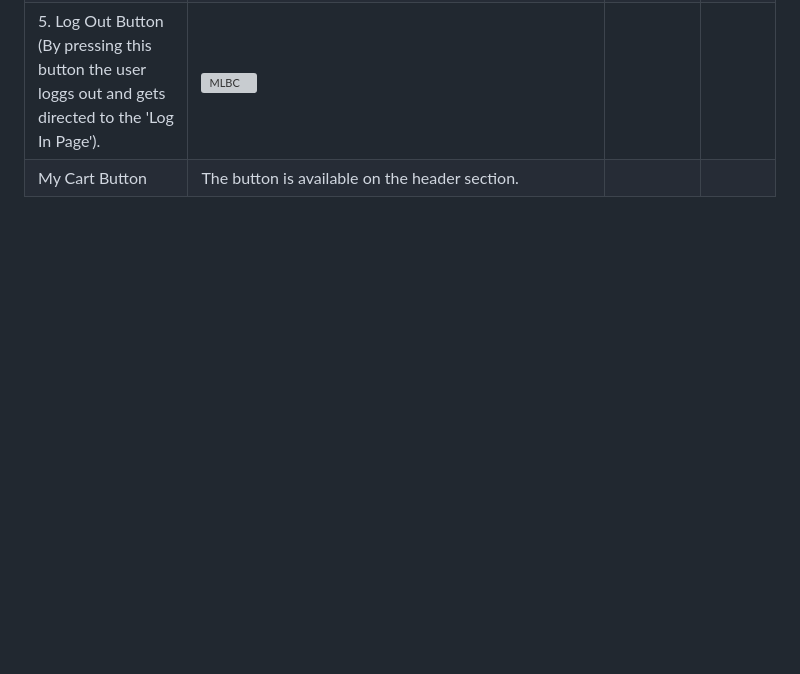
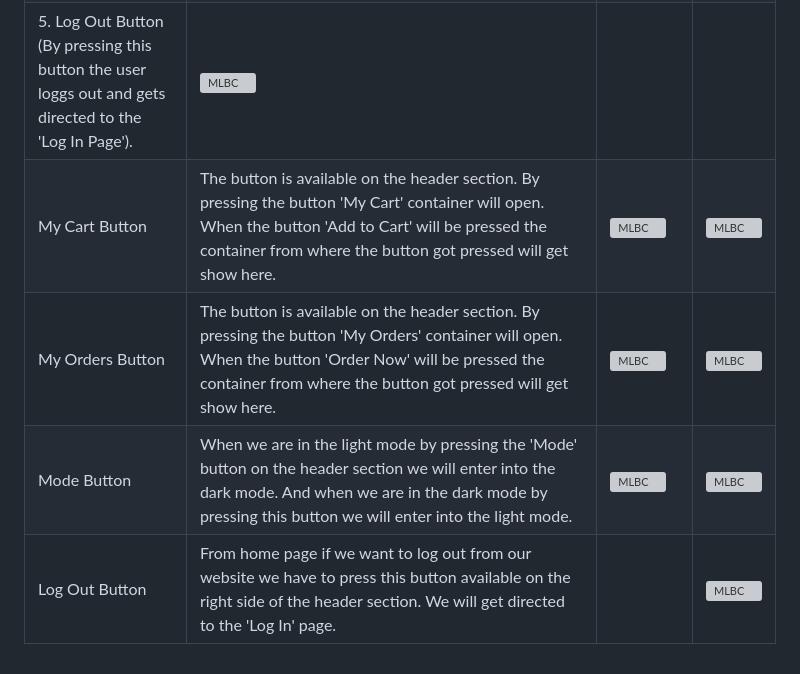
Before and after one commit to SubhranshuMukhopadhyay/Refurbished-Tech, a Markdown page: README.md, the part around the change printed below. Drawn GitHub-style; blank space fills up the shorter version; grey boxes are pictures that could not be loaded.

```diff
--- a/README.md
+++ b/README.md
@@ -28,3 +28,6 @@ A replica website for selling refurbished desktops and refurbished laptops. This
 | Header Section | The top portion of the Home Page with blue background is Header. There are four buttons are here. 1. Home Button (To reload the Home Page) 2. My Cart Button (Opens a container which is 'My Cart Container') 3. My Orders Contsiner (Opens a container which is 'My Orders Container') 4. Mode Changing Buttons (Changes mode between Light Mode and Dark Mode)
 5. Log Out Button (By pressing this button the user loggs out and gets directed to the 'Log In Page'). | <img src ="" alt="MLBC"> |  |
-| My Cart Button | The button is available on the header section.
+| My Cart Button | The button is available on the header section. By pressing the button 'My Cart' container will open. When the button 'Add to Cart' will be pressed the container from where the button got pressed will get show here. | <img src ="" alt="MLBC"> | <img src ="" alt="MLBC"> |
+| My Orders Button | The button is available on the header section. By pressing the button 'My Orders' container will open. When the button 'Order Now' will be pressed the container from where the button got pressed will get show here. | <img src ="" alt="MLBC"> | <img src ="" alt="MLBC"> |
+| Mode Button | When we are in the light mode by pressing the 'Mode' button on the header section we will enter into the dark mode. And when we are in the dark mode by pressing this button we will enter into the light mode. | <img src ="" alt="MLBC"> | <img src ="" alt="MLBC"> |
+| Log Out Button | From home page if we want to log out from our website we have to press this button available on  the right side of the header section. We will get directed to the 'Log In' page. |  | <img src ="" alt="MLBC"> |
```
Also changed, not shown: other parts of README.md (+1 -1 lines).
